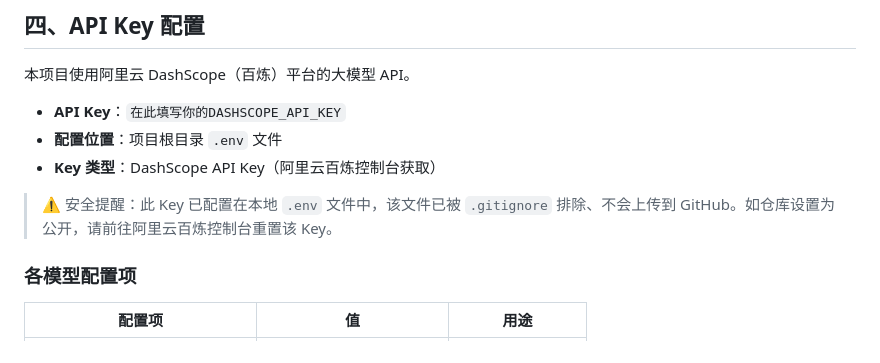
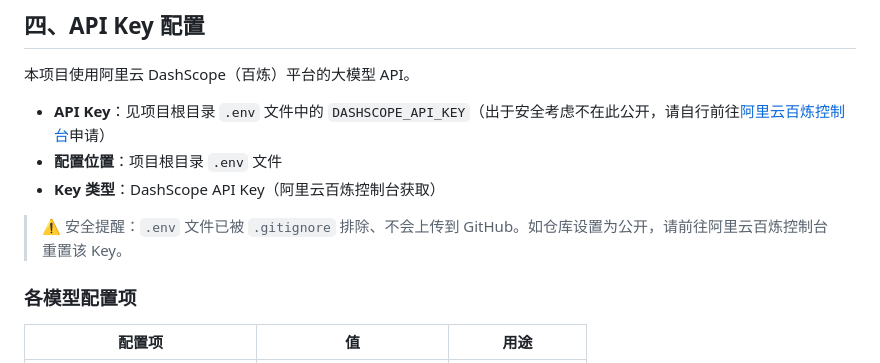
Before and after one commit to Xiao-Gao-5/ai_interview, a Markdown page: README.md, the part around the change. GitHub-like rendering.

Commit message:
从README移除API Key，改为安全提示

```diff
--- a/README.md
+++ b/README.md
@@ -142,11 +142,11 @@ INFO:     Application startup complete.
 
 本项目使用阿里云 DashScope（百炼）平台的大模型 API。
 
-- **API Key**：`在此填写你的DASHSCOPE_API_KEY`
+- **API Key**：见项目根目录 `.env` 文件中的 `DASHSCOPE_API_KEY`（出于安全考虑不在此公开，请自行前往[阿里云百炼控制台](https://bailian.console.aliyun.com/)申请）
 - **配置位置**：项目根目录 `.env` 文件
 - **Key 类型**：DashScope API Key（阿里云百炼控制台获取）
 
-> ⚠️ 安全提醒：此 Key 已配置在本地 `.env` 文件中，该文件已被 `.gitignore` 排除、不会上传到 GitHub。如仓库设置为公开，请前往阿里云百炼控制台重置该 Key。
+> ⚠️ 安全提醒：`.env` 文件已被 `.gitignore` 排除、不会上传到 GitHub。如仓库设置为公开，请前往阿里云百炼控制台重置该 Key。
 
 ### 各模型配置项
 
```
